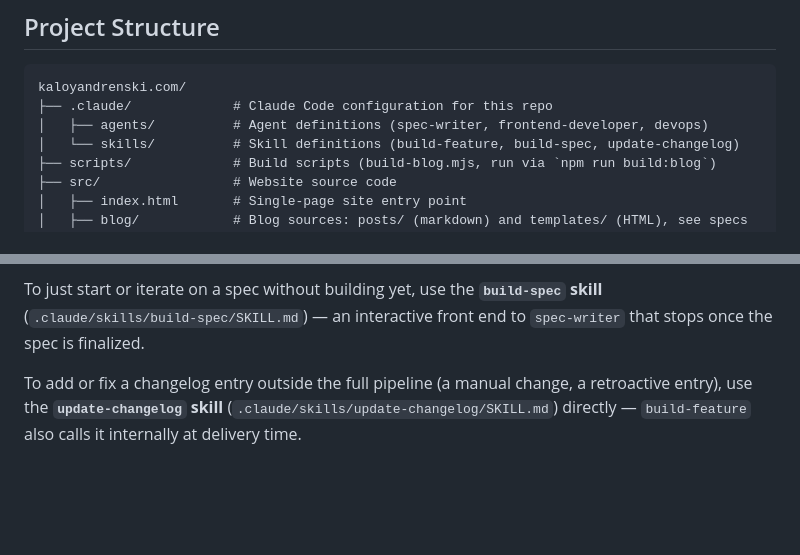
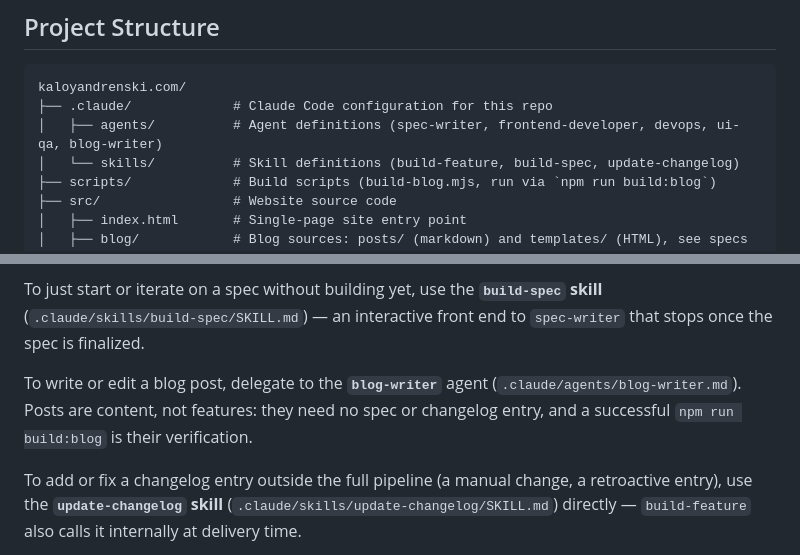
Before and after one commit to kaldren/kaloyandrenski.com, a Markdown page: AGENTS.md, 2 parts joined by grey strips. Drawn GitHub-style; blank space fills up the shorter version.

Commit message:
Add blog-writer agent for drafting and editing blog posts
Co-Authored-By: Claude Opus 5.5 <noreply@anthropic.com>

````diff
--- a/AGENTS.md
+++ b/AGENTS.md
@@ -15,7 +15,7 @@ The website is a single-page experience, with dedicated pages only for blog post
 ```text
 kaloyandrenski.com/
 ├── .claude/             # Claude Code configuration for this repo
-│   ├── agents/          # Agent definitions (spec-writer, frontend-developer, devops)
+│   ├── agents/          # Agent definitions (spec-writer, frontend-developer, devops, ui-qa, blog-writer)
 │   └── skills/          # Skill definitions (build-feature, build-spec, update-changelog)
 ├── scripts/             # Build scripts (build-blog.mjs, run via `npm run build:blog`)
 ├── src/                 # Website source code
@@ -94,6 +94,8 @@ Two equivalent ways to deliver a feature:
 
 To just start or iterate on a spec without building yet, use the **`build-spec` skill** (`.claude/skills/build-spec/SKILL.md`) — an interactive front end to `spec-writer` that stops once the spec is finalized.
 
+To write or edit a blog post, delegate to the **`blog-writer`** agent (`.claude/agents/blog-writer.md`). Posts are content, not features: they need no spec or changelog entry, and a successful `npm run build:blog` is their verification.
+
 To add or fix a changelog entry outside the full pipeline (a manual change, a retroactive entry), use the **`update-changelog` skill** (`.claude/skills/update-changelog/SKILL.md`) directly — `build-feature` also calls it internally at delivery time.
 
 Manual steps, if not using the skill:
````
Also changed, not shown: .claude/agents/blog-writer.md (added, +73 -0 lines).
